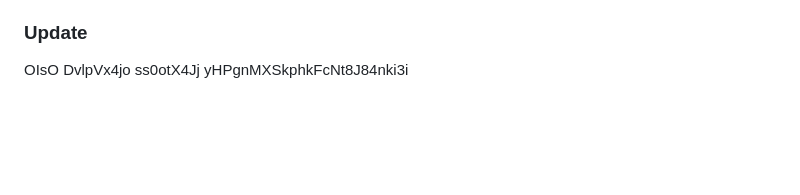
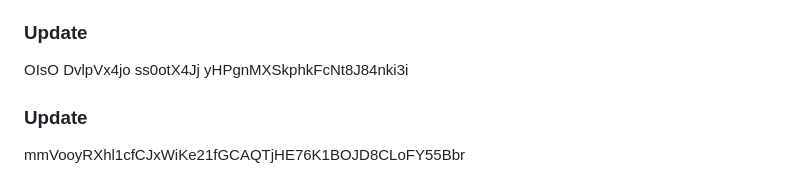
Before and after one commit to nuk3sk4te/docker-exercices, a Markdown page: first-python/README.md, the part around the change. GitHub-like rendering; blank space fills up the shorter version.

```diff
--- a/first-python/README.md
+++ b/first-python/README.md
@@ -973,3 +973,5 @@ mLPShcNuPrGqheSeLm9vnmEwiH2cOS4WTrJPfjwqJxSeBoBc4W
 En0njioe1JhiaMlTSWwZOyNpM5YDDBNbjRfjuR0xp3Hs9il16J
 ### Update
 OIsO DvlpVx4jo ss0otX4Jj yHPgnMXSkphkFcNt8J84nki3i
+### Update
+mmVooyRXhl1cfCJxWiKe21fGCAQTjHE76K1BOJD8CLoFY55Bbr
```
